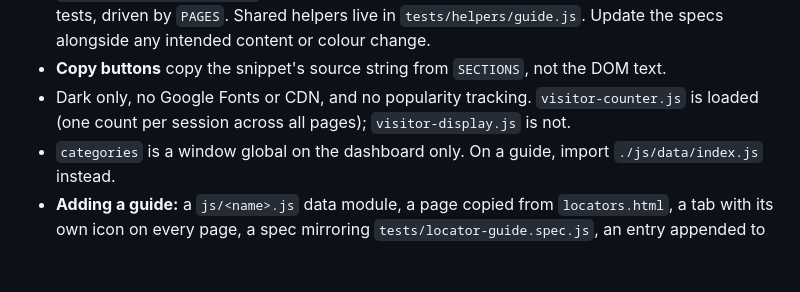
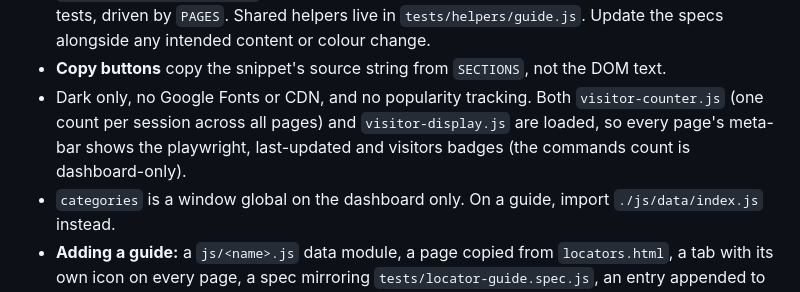
Before and after one commit to youvegotnigel/playwright-commands-cheat-sheet, a Markdown page: CLAUDE.md, the part around the change. Rendered like a GitHub page; blank space fills up the shorter version.

```diff
--- a/CLAUDE.md
+++ b/CLAUDE.md
@@ -324,8 +324,10 @@ rendered by the shared `js/guide.js`.
   Shared helpers live in `tests/helpers/guide.js`. Update the specs alongside any intended
   content or colour change.
 - **Copy buttons** copy the snippet's source string from `SECTIONS`, not the DOM text.
-- Dark only, no Google Fonts or CDN, and no popularity tracking. `visitor-counter.js` is loaded
-  (one count per session across all pages); `visitor-display.js` is not.
+- Dark only, no Google Fonts or CDN, and no popularity tracking. Both `visitor-counter.js`
+  (one count per session across all pages) and `visitor-display.js` are loaded, so every page's
+  meta-bar shows the playwright, last-updated and visitors badges (the commands count is
+  dashboard-only).
 - `categories` is a window global on the dashboard only. On a guide, import
   `./js/data/index.js` instead.
 - **Adding a guide:** a `js/<name>.js` data module, a page copied from `locators.html`, a tab with
```
